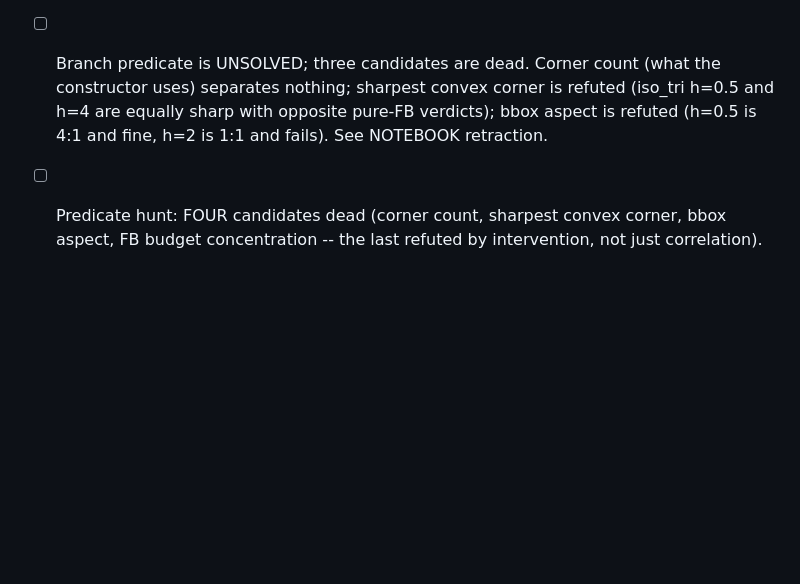
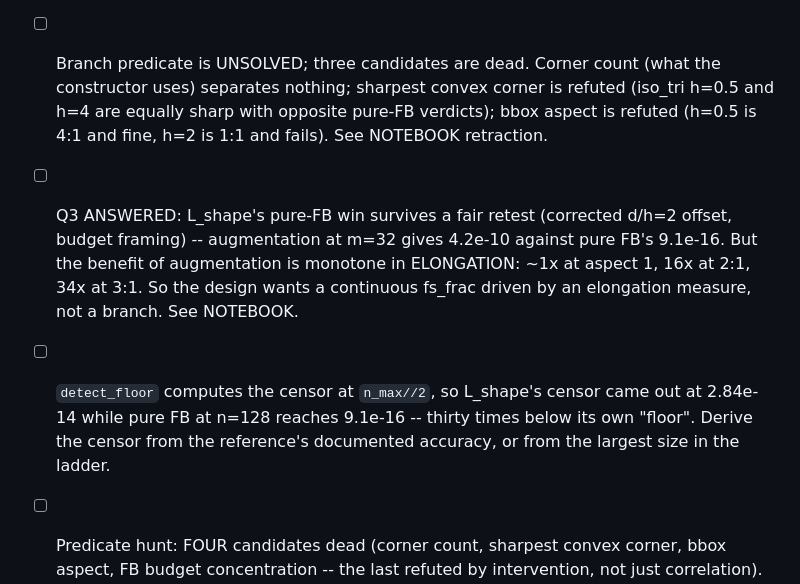
Before and after one commit to hjrrockies/lappy, a Markdown page: docs/todo.md, the part around the change. Drawn GitHub-style; blank space fills up the shorter version.

Commit message:
Q3: L_shape's pure-FB win survives a fair retest; elongation returns as the axis
The "singular corner implies pure FB" branch rested on L_shape alone, whose augmentation had
only been tried at d/h=1 (four orders short of optimal on the disk) with clustered FS on the
reentrant corner (the worst placement). Retested with the corrected offset and the budget
framing:

    n=128    m@singular    FB@regular   boundary FS   clustered FS
                  32          5.4e-12       1.9e-11        6.6e-09
                  64          2.0e-14       2.3e-14        2.0e-14
                 128          9.1e-16       9.1e-16        9.1e-16   <- default, best

    offset at m=32:  d/h 0.25 2.6e-08 | 1.0 1.2e-09 | 2.0 4.2e-10 | 4.0 7.9e-09

The offset suspicion was right -- d/h=2 is L_shape's optimum too, 3x better than the d/h=1 used
originally -- and it changes nothing. The branch survives.

But it is the opposite of asym_L, where m=128 was ~10x worse than m=64, and the difference is
elongation. Benefit of augmentation at matched columns:

    L_shape    1:1   pure FB 9.1e-16   augmented 2.0e-14   augmentation HURTS
    asym_L     1:1   1.1e-14           6.5e-15             1.7x
    asym_L     2:1   3.1e-09           1.9e-10             16x
    asym_L     3:1   2.8e-07           8.1e-09             34x

This partly rehabilitates an axis retracted earlier, and the reason is instructive: that
retraction measured whether elongation changes the ABSOLUTE quality of pure FB ("within 12x, not
the discriminator"). Measured on the BENEFIT OF AUGMENTATION -- the quantity the constructor
actually decides -- elongation is exactly the axis. Same data, different question, opposite
conclusion.

Design consequence: not "singular corner implies pure FB" but "pure FB when compact, augment
more as it elongates" -- a continuous fs_frac driven by an elongation measure, which also
degrades gracefully when the measure is imperfect, and no predicate has survived contact yet.

Also records a censor defect this exposed: detect_floor computes sigma_censor at n_max//2, so
L_shape's came out 2.84e-14 while pure FB at n=128 reaches 9.1e-16 -- thirty times below its own
floor. Unaffected here (four orders of margin) but wrong, and it would mislead on a closer call.

Co-Authored-By: Claude Opus 5 <noreply@anthropic.com>

```diff
--- a/docs/todo.md
+++ b/docs/todo.md
@@ -74,6 +74,14 @@ kept 21 terms instead of 128), not evidence against FB.
       constructor uses) separates nothing; sharpest convex corner is refuted (iso_tri h=0.5 and
       h=4 are equally sharp with opposite pure-FB verdicts); bbox aspect is refuted (h=0.5 is
       4:1 and fine, h=2 is 1:1 and fails). See NOTEBOOK retraction.
+- [ ] Q3 ANSWERED: L_shape's pure-FB win survives a fair retest (corrected d/h=2 offset,
+      budget framing) -- augmentation at m=32 gives 4.2e-10 against pure FB's 9.1e-16. But the
+      benefit of augmentation is monotone in ELONGATION: ~1x at aspect 1, 16x at 2:1, 34x at
+      3:1. So the design wants a continuous fs_frac driven by an elongation measure, not a
+      branch. See NOTEBOOK.
+- [ ] `detect_floor` computes the censor at `n_max//2`, so L_shape's censor came out at 2.84e-14
+      while pure FB at n=128 reaches 9.1e-16 -- thirty times below its own "floor". Derive the
+      censor from the reference's documented accuracy, or from the largest size in the ladder.
 - [ ] Predicate hunt: FOUR candidates dead (corner count, sharpest convex corner, bbox aspect,
       FB budget concentration -- the last refuted by intervention, not just correlation). A
       fifth, "non-integer pi/alpha at a convex corner", already fails on iso_tri h=0.5. Consider
```
Also changed, not shown: 1 other file.
